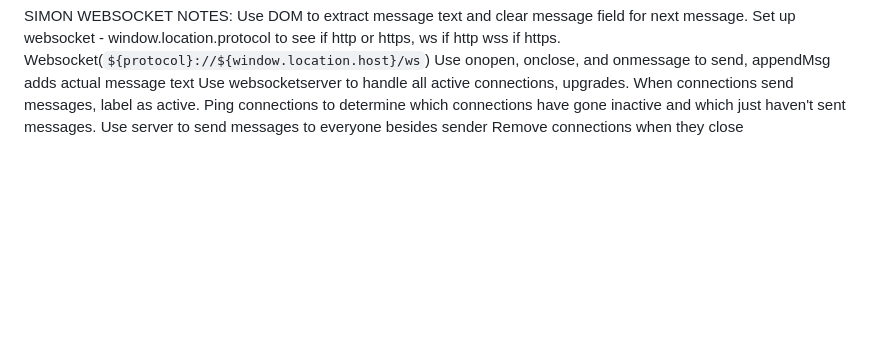
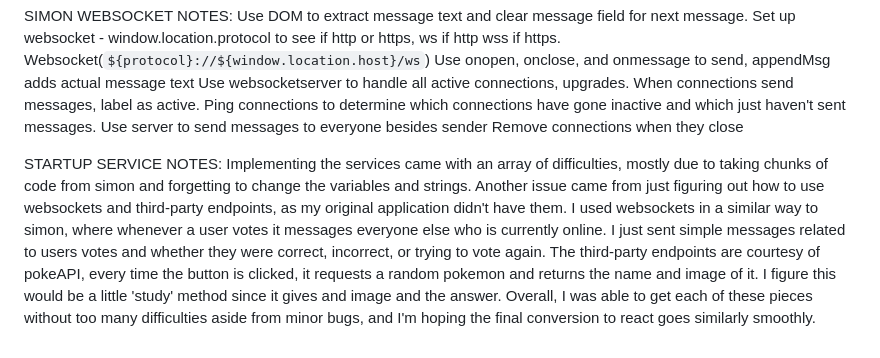
Before and after one commit to GuernJaq/startup-application, a Markdown page: README.md, the part around the change. Drawn GitHub-style; blank space fills up the shorter version.

Commit message:
Updated README with Startup Service notes

```diff
--- a/README.md
+++ b/README.md
@@ -82,3 +82,6 @@ When connections send messages, label as active.
 Ping connections to determine which connections have gone inactive and which just haven't sent messages.
 Use server to send messages to everyone besides sender
 Remove connections when they close
+
+STARTUP SERVICE NOTES:
+Implementing the services came with an array of difficulties, mostly due to taking chunks of code from simon and forgetting to change the variables and strings. Another issue came from just figuring out how to use websockets and third-party endpoints, as my original application didn't have them. I used websockets in a similar way to simon, where whenever a user votes it messages everyone else who is currently online. I just sent simple messages related to users votes and whether they were correct, incorrect, or trying to vote again. The third-party endpoints are courtesy of pokeAPI, every time the button is clicked, it requests a random pokemon and returns the name and image of it. I figure this would be a little 'study' method since it gives and image and the answer. Overall, I was able to get each of these pieces without too many difficulties aside from minor bugs, and I'm hoping the final conversion to react goes similarly smoothly.
```
